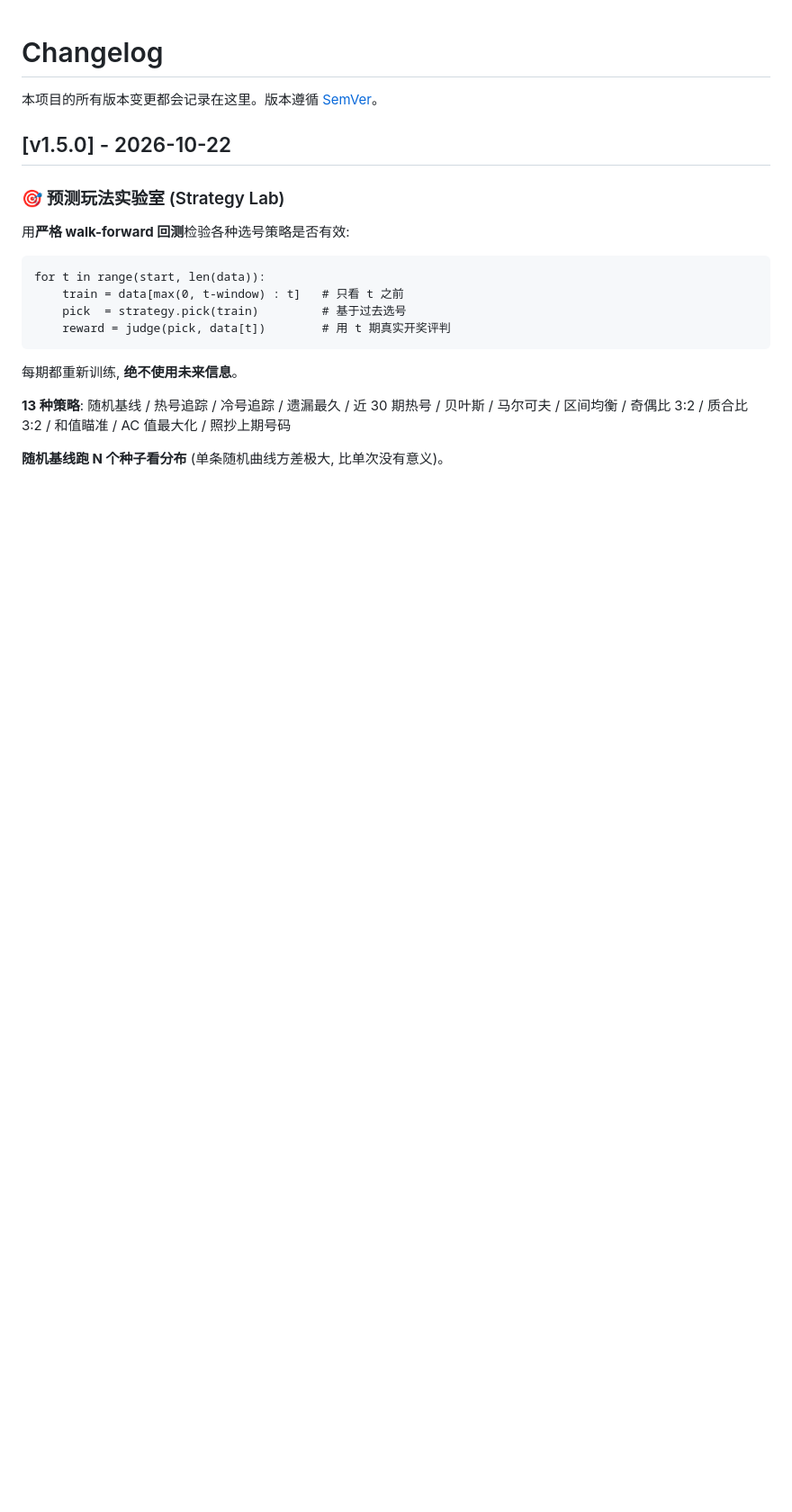
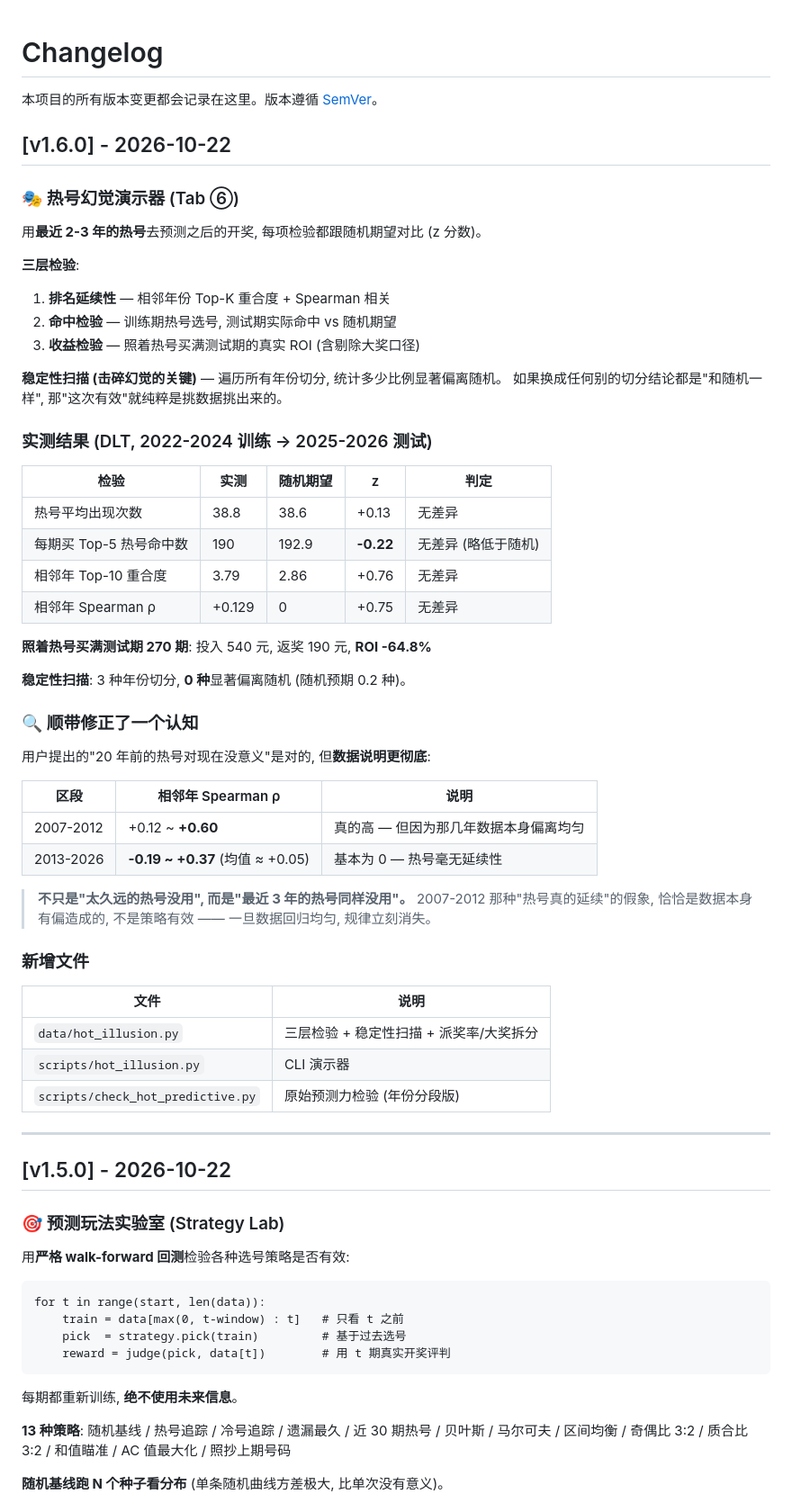
Before and after one commit to tintosm911/DLT-SSQ, a Markdown page: CHANGELOG.md, the part around the change. Shown at 90% size. Rendered like a GitHub page; blank space fills up the shorter version.

Commit message:
docs: CHANGELOG v1.6.0 热号幻觉段

```diff
--- a/CHANGELOG.md
+++ b/CHANGELOG.md
@@ -1,6 +1,56 @@
 # Changelog
 
 本项目的所有版本变更都会记录在这里。版本遵循 [SemVer](https://semver.org/)。
+
+## [v1.6.0] - 2026-10-22
+
+### 🎭 热号幻觉演示器 (Tab ⑥)
+
+用**最近 2-3 年的热号**去预测之后的开奖, 每项检验都跟随机期望对比 (z 分数)。
+
+**三层检验**:
+1. **排名延续性** — 相邻年份 Top-K 重合度 + Spearman 相关
+2. **命中检验** — 训练期热号选号, 测试期实际命中 vs 随机期望
+3. **收益检验** — 照着热号买满测试期的真实 ROI (含剔除大奖口径)
+
+**稳定性扫描 (击碎幻觉的关键)** — 遍历所有年份切分, 统计多少比例显著偏离随机。
+如果换成任何别的切分结论都是"和随机一样", 那"这次有效"就纯粹是挑数据挑出来的。
+
+### 实测结果 (DLT, 2022-2024 训练 → 2025-2026 测试)
+
+| 检验 | 实测 | 随机期望 | z | 判定 |
+|---|---|---|---|---|
+| 热号平均出现次数 | 38.8 | 38.6 | +0.13 | 无差异 |
+| 每期买 Top-5 热号命中数 | 190 | 192.9 | **-0.22** | 无差异 (略低于随机) |
+| 相邻年 Top-10 重合度 | 3.79 | 2.86 | +0.76 | 无差异 |
+| 相邻年 Spearman ρ | +0.129 | 0 | +0.75 | 无差异 |
+
+**照着热号买满测试期 270 期**: 投入 540 元, 返奖 190 元, **ROI -64.8%**
+
+**稳定性扫描**: 3 种年份切分, **0 种**显著偏离随机 (随机预期 0.2 种)。
+
+### 🔍 顺带修正了一个认知
+
+用户提出的"20 年前的热号对现在没意义"是对的, 但**数据说明更彻底**:
+
+| 区段 | 相邻年 Spearman ρ | 说明 |
+|---|---|---|
+| 2007-2012 | +0.12 ~ **+0.60** | 真的高 — 但因为那几年数据本身偏离均匀 |
+| 2013-2026 | **-0.19 ~ +0.37** (均值 ≈ +0.05) | 基本为 0 — 热号毫无延续性 |
+
+> **不只是"太久远的热号没用", 而是"最近 3 年的热号同样没用"。**
+> 2007-2012 那种"热号真的延续"的假象, 恰恰是数据本身有偏造成的,
+> 不是策略有效 —— 一旦数据回归均匀, 规律立刻消失。
+
+### 新增文件
+
+| 文件 | 说明 |
+|---|---|
+| `data/hot_illusion.py` | 三层检验 + 稳定性扫描 + 派奖率/大奖拆分 |
+| `scripts/hot_illusion.py` | CLI 演示器 |
+| `scripts/check_hot_predictive.py` | 原始预测力检验 (年份分段版) |
+
+---
 
 ## [v1.5.0] - 2026-10-22
 
```
